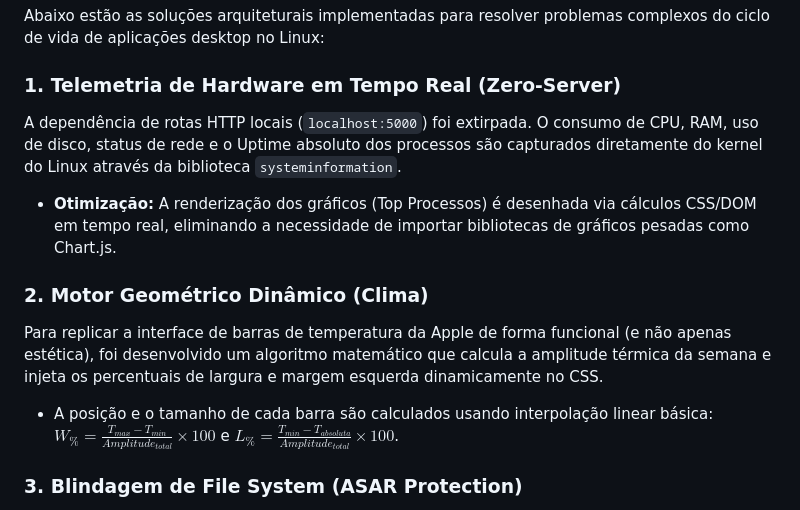
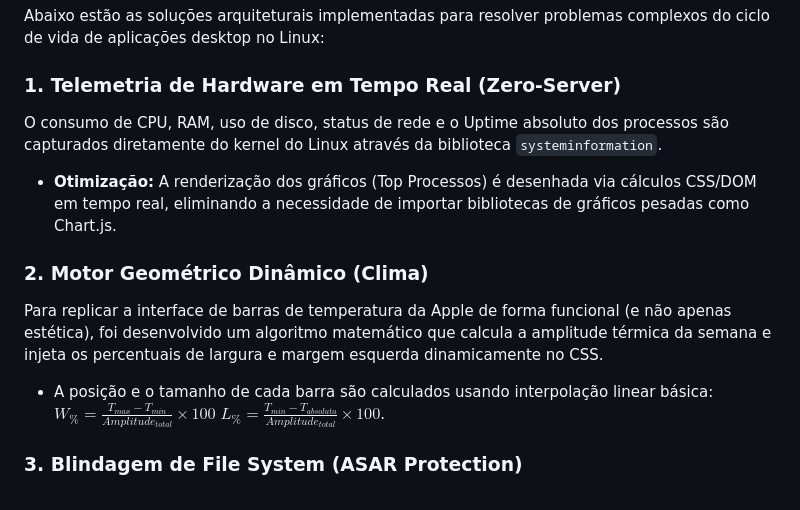
Before and after one commit to MarcioDuarte/macos-dashboard-linux, a Markdown page: README.md, the part around the change. Rendered like a GitHub page.

```diff
--- a/README.md
+++ b/README.md
@@ -11,13 +11,14 @@ Este projeto foi construído com a premissa de **zero inchaço (bloatware)**. Em
 Abaixo estão as soluções arquiteturais implementadas para resolver problemas complexos do ciclo de vida de aplicações desktop no Linux:
 
 ### 1. Telemetria de Hardware em Tempo Real (Zero-Server)
-A dependência de rotas HTTP locais (`localhost:5000`) foi extirpada. O consumo de CPU, RAM, uso de disco, status de rede e o Uptime absoluto dos processos são capturados diretamente do kernel do Linux através da biblioteca `systeminformation`.
+O consumo de CPU, RAM, uso de disco, status de rede e o Uptime absoluto dos processos são capturados diretamente do kernel do Linux através da biblioteca `systeminformation`.
 * **Otimização:** A renderização dos gráficos (Top Processos) é desenhada via cálculos CSS/DOM em tempo real, eliminando a necessidade de importar bibliotecas de gráficos pesadas como Chart.js.
 
 ### 2. Motor Geométrico Dinâmico (Clima)
 Para replicar a interface de barras de temperatura da Apple de forma funcional (e não apenas estética), foi desenvolvido um algoritmo matemático que calcula a amplitude térmica da semana e injeta os percentuais de largura e margem esquerda dinamicamente no CSS.
 * A posição e o tamanho de cada barra são calculados usando interpolação linear básica:
-$W_{\%} = \frac{T_{max} - T_{min}}{Amplitude_{total}} \times 100$ e $L_{\%} = \frac{T_{min} - T_{absoluta}}{Amplitude_{total}} \times 100$.
+$W_{\%} = \frac{T_{max} - T_{min}}{Amplitude_{total}} \times 100$
+$L_{\%} = \frac{T_{min} - T_{absoluta}}{Amplitude_{total}} \times 100$.
 
 ### 3. Blindagem de File System (ASAR Protection)
 Aplicativos empacotados pelo `electron-builder` rodam a partir de um arquivo read-only (`app.asar`), o que quebra tentativas de gravação em arquivos locais como `.json`.
```
